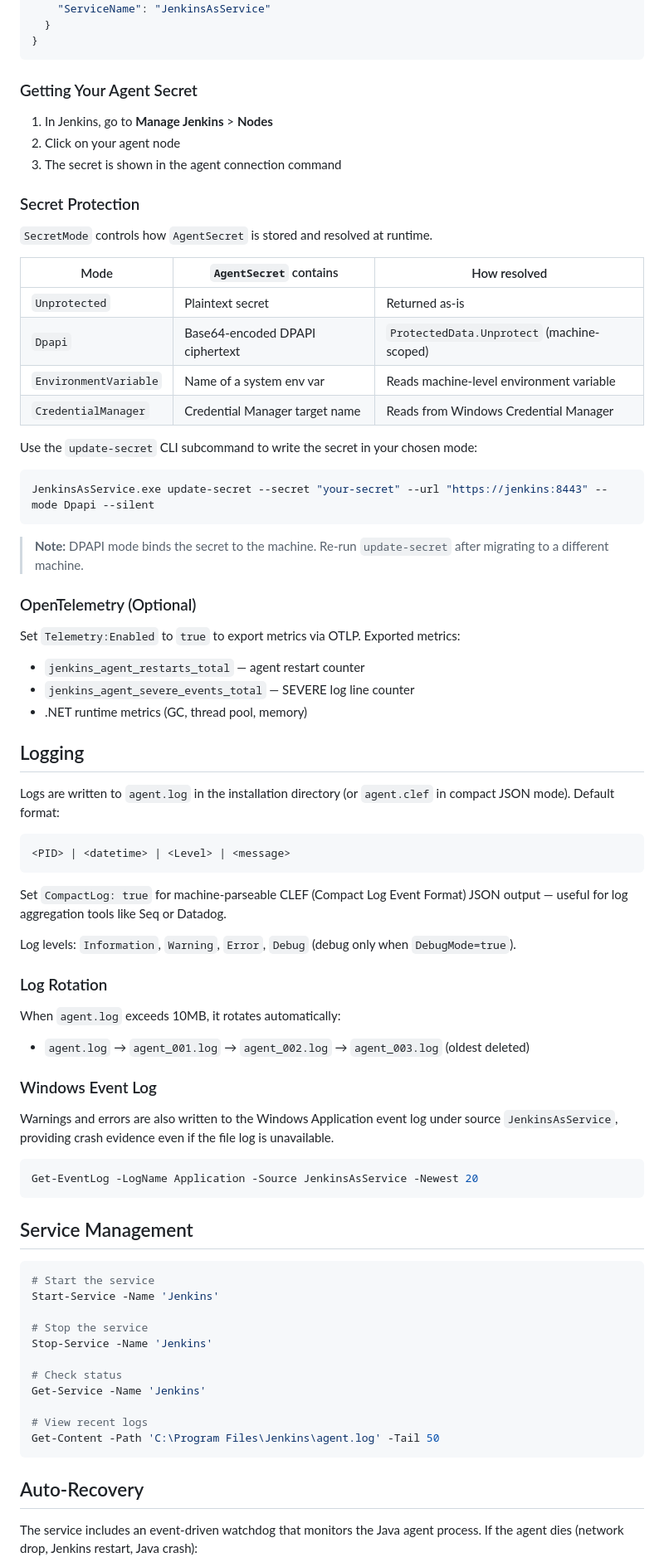
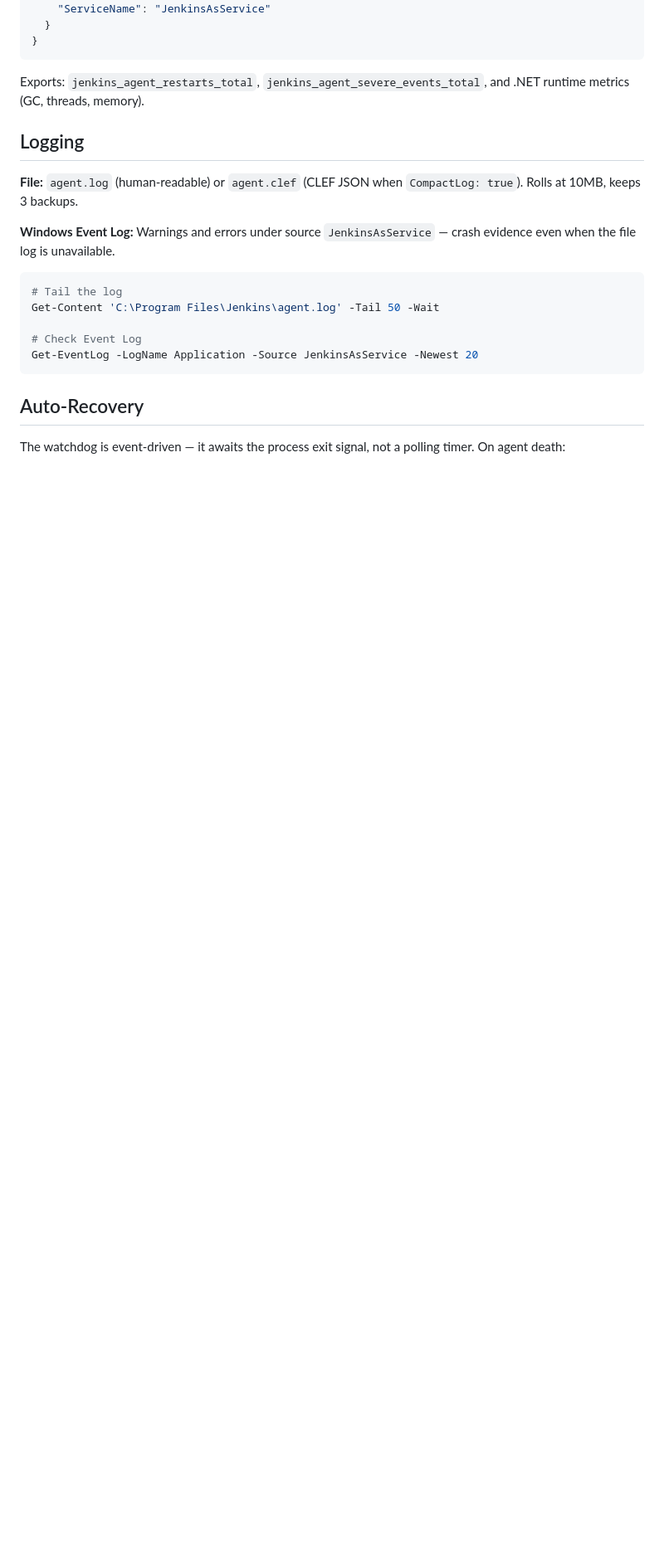
Before and after one commit to EliorMachlev/JenkinsAsService, a Markdown page: ReadMe.md, the part around one of its changes. Shown at 83% size. GitHub-like rendering; blank space fills up the shorter version.

````diff
--- a/ReadMe.md
+++ b/ReadMe.md
@@ -113,80 +115,23 @@ The service reads settings from `appsettings.json` in the same directory as the
 }
 ```
 
-### Getting Your Agent Secret
-
-1. In Jenkins, go to **Manage Jenkins** > **Nodes**
-2. Click on your agent node
-3. The secret is shown in the agent connection command
-
-### Secret Protection
-
-`SecretMode` controls how `AgentSecret` is stored and resolved at runtime.
-
-| Mode | `AgentSecret` contains | How resolved |
-|---|---|---|
-| `Unprotected` | Plaintext secret | Returned as-is |
-| `Dpapi` | Base64-encoded DPAPI ciphertext | `ProtectedData.Unprotect` (machine-scoped) |
-| `EnvironmentVariable` | Name of a system env var | Reads machine-level environment variable |
-| `CredentialManager` | Credential Manager target name | Reads from Windows Credential Manager |
-
-Use the `update-secret` CLI subcommand to write the secret in your chosen mode:
-
-```powershell
-JenkinsAsService.exe update-secret --secret "your-secret" --url "https://jenkins:8443" --mode Dpapi --silent
-```
-
-> **Note:** DPAPI mode binds the secret to the machine. Re-run `update-secret` after migrating to a different machine.
-
-### OpenTelemetry (Optional)
-
-Set `Telemetry:Enabled` to `true` to export metrics via OTLP. Exported metrics:
-- `jenkins_agent_restarts_total` — agent restart counter
-- `jenkins_agent_severe_events_total` — SEVERE log line counter
-- .NET runtime metrics (GC, thread pool, memory)
+Exports: `jenkins_agent_restarts_total`, `jenkins_agent_severe_events_total`, and .NET runtime metrics (GC, threads, memory).
 
 ## Logging
 
-Logs are written to `agent.log` in the installation directory (or `agent.clef` in compact JSON mode). Default format:
+**File:** `agent.log` (human-readable) or `agent.clef` (CLEF JSON when `CompactLog: true`). Rolls at 10MB, keeps 3 backups.
 
-```
-<PID> | <datetime> | <Level> | <message>
-```
-
-Set `CompactLog: true` for machine-parseable CLEF (Compact Log Event Format) JSON output — useful for log aggregation tools like Seq or Datadog.
-
-Log levels: `Information`, `Warning`, `Error`, `Debug` (debug only when `DebugMode=true`).
-
-### Log Rotation
-
-When `agent.log` exceeds 10MB, it rotates automatically:
-- `agent.log` → `agent_001.log` → `agent_002.log` → `agent_003.log` (oldest deleted)
-
-### Windows Event Log
-
-Warnings and errors are also written to the Windows Application event log under source `JenkinsAsService`, providing crash evidence even if the file log is unavailable.
+**Windows Event Log:** Warnings and errors under source `JenkinsAsService` — crash evidence even when the file log is unavailable.
 
 ```powershell
+# Tail the log
+Get-Content 'C:\Program Files\Jenkins\agent.log' -Tail 50 -Wait
+
+# Check Event Log
 Get-EventLog -LogName Application -Source JenkinsAsService -Newest 20
-```
-
-## Service Management
-
-```powershell
-# Start the service
-Start-Service -Name 'Jenkins'
-
-# Stop the service
-Stop-Service -Name 'Jenkins'
-
-# Check status
-Get-Service -Name 'Jenkins'
-
-# View recent logs
-Get-Content -Path 'C:\Program Files\Jenkins\agent.log' -Tail 50
 ```
 
 ## Auto-Recovery
 
-The service includes an event-driven watchdog that monitors the Java agent process. If the agent dies (network drop, Jenkins restart, Java crash):
+The watchdog is event-driven — it awaits the process exit signal, not a polling timer. On agent death:
 
````
Also changed, not shown: other parts of ReadMe.md (+132 -159 lines).
